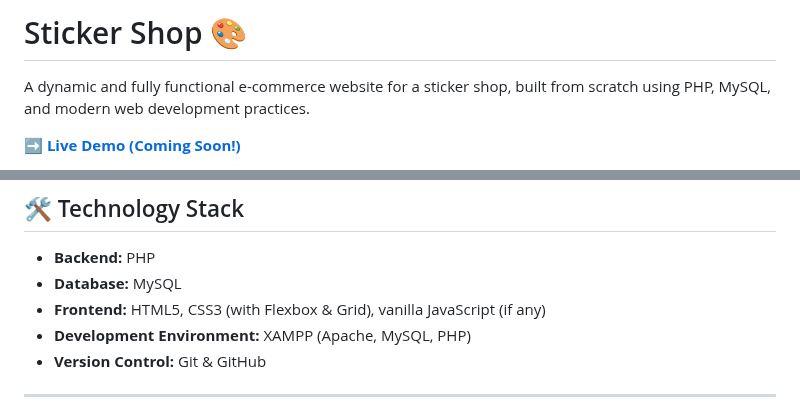
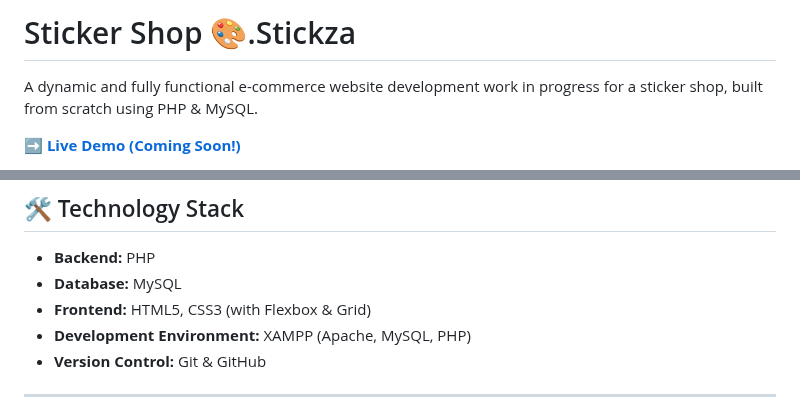
Before and after one commit to Lhakpa-Sonam-Sherpa/stickza, a Markdown page: README.md, 2 parts joined by grey strips. Rendered like a GitHub page.

```diff
--- a/README.md
+++ b/README.md
@@ -1,6 +1,6 @@
-# Sticker Shop 🎨
+# Sticker Shop 🎨.Stickza
 
-A dynamic and fully functional e-commerce website for a sticker shop, built from scratch using PHP, MySQL, and modern web development practices.
+A dynamic and fully functional e-commerce website development work in progress for a sticker shop, built from scratch using PHP & MySQL.
 
 **[➡️ Live Demo (Coming Soon!)](https://your-live-demo-url.com)**
 
@@ -27,7 +27,7 @@ This project demonstrates a complete e-commerce user flow, from browsing product
 
 *   **Backend:** PHP
 *   **Database:** MySQL
-*   **Frontend:** HTML5, CSS3 (with Flexbox & Grid), vanilla JavaScript (if any)
+*   **Frontend:** HTML5, CSS3 (with Flexbox & Grid)
 *   **Development Environment:** XAMPP (Apache, MySQL, PHP)
 *   **Version Control:** Git & GitHub
 
```
Also changed, not shown: other parts of README.md (+1 -1 lines).
